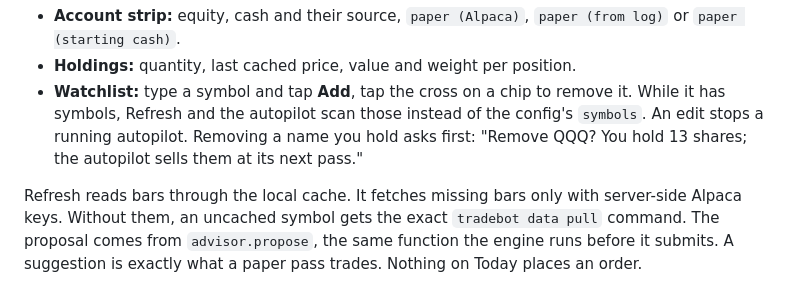
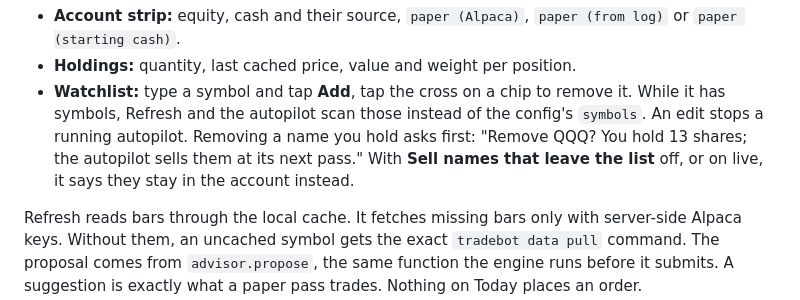
Before and after one commit to erancihan/tradebot, a Markdown page: README.md, the part around the change. GitHub-like rendering.

Commit message:
Docs: README says when removing a held name leaves it in the account
Co-Authored-By: Claude Fable 5.1 <noreply@anthropic.com>
Claude-Session: https://claude.ai/code/session_018JPUQrkG8JpmcSypSd6hoA

```diff
--- a/README.md
+++ b/README.md
@@ -98,7 +98,8 @@ sells a name off the list.
   remove it. While it has symbols, Refresh and the autopilot scan those
   instead of the config's `symbols`. An edit stops a running autopilot.
   Removing a name you hold asks first: "Remove QQQ? You hold 13 shares; the
-  autopilot sells them at its next pass."
+  autopilot sells them at its next pass." With **Sell names that leave the
+  list** off, or on live, it says they stay in the account instead.
 
 Refresh reads bars through the local cache. It fetches missing bars only with
 server-side Alpaca keys. Without them, an uncached symbol gets the exact
```
